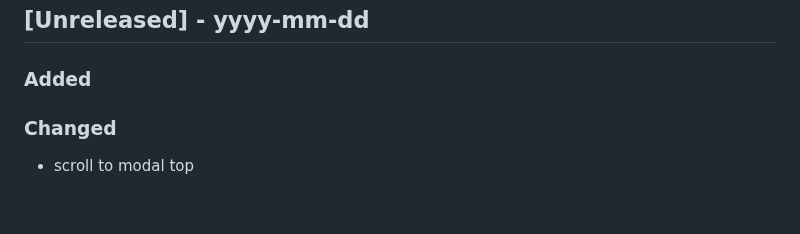
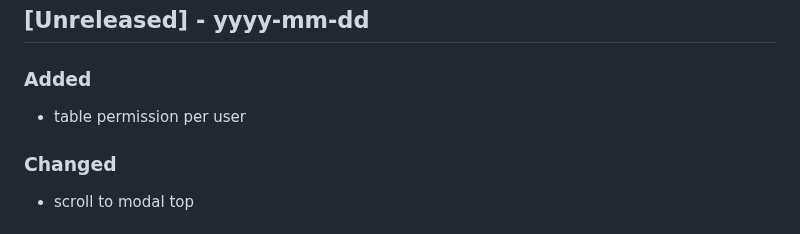
Before and after one commit to Tsjippy/forms, a Markdown page: CHANGELOG.md, the part around the change. GitHub-like rendering.

Commit message:
Update changelog with commit message

```diff
--- a/CHANGELOG.md
+++ b/CHANGELOG.md
@@ -2,6 +2,7 @@
 ## [Unreleased] - yyyy-mm-dd
 
 ### Added
+- table permission per user
 
 ### Changed
 - scroll to modal top
```
